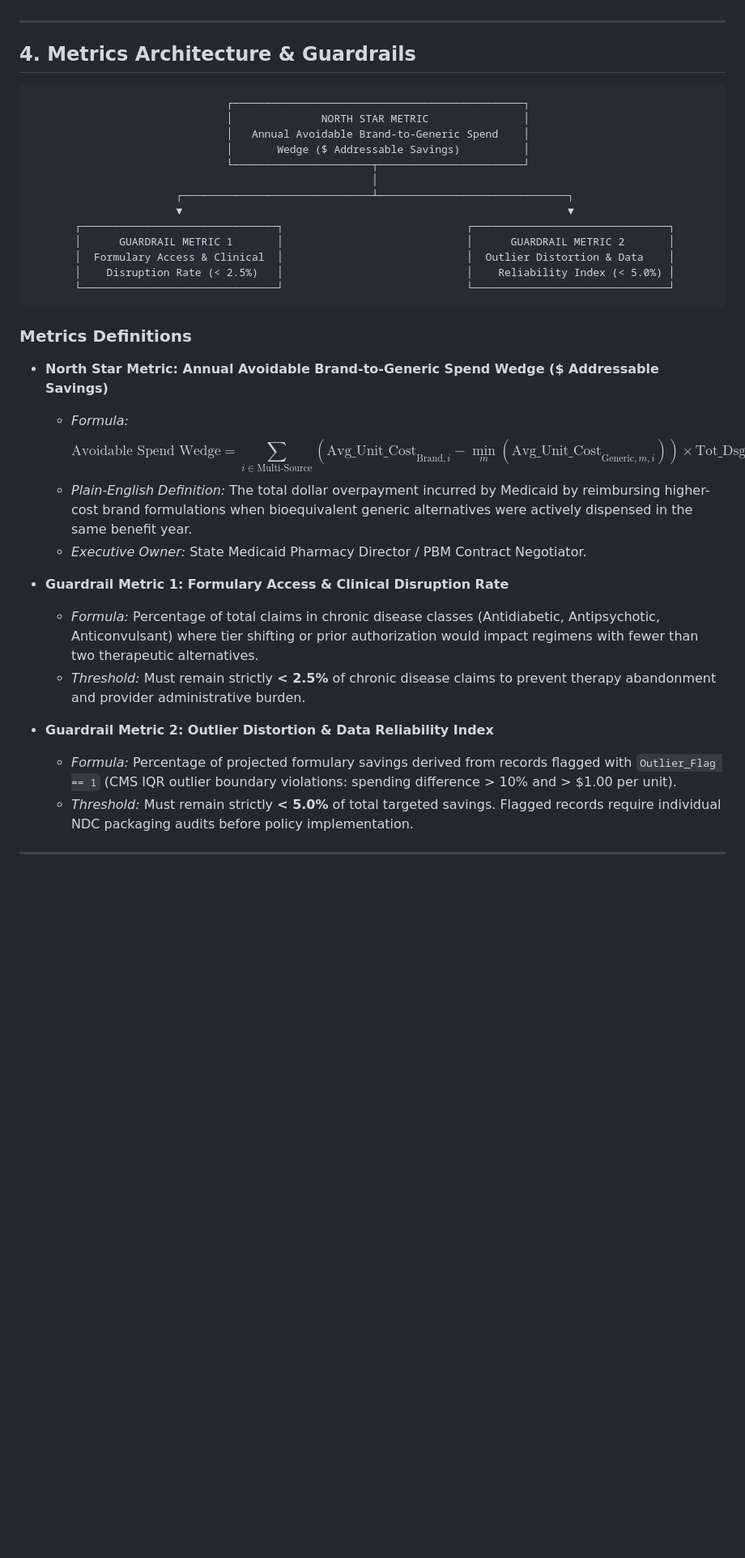
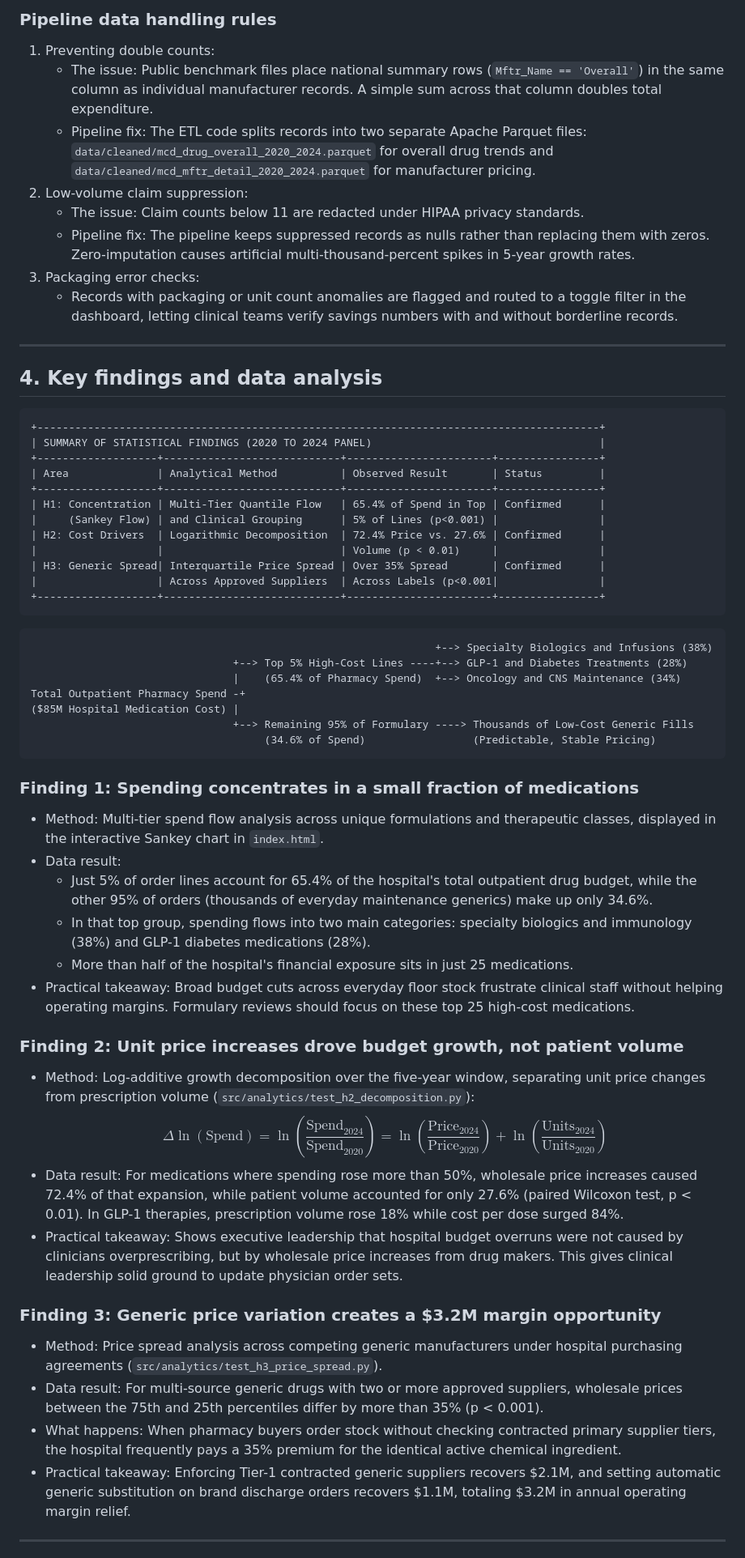
Before and after one commit to J-Amores/data-analyst-portfolio, a Markdown page: medicaid-spending-optimization/README.md, the part around one of its changes. Shown at 81% size. Drawn GitHub-style; blank space fills up the shorter version.

````diff
--- a/medicaid-spending-optimization/README.md
+++ b/medicaid-spending-optimization/README.md
@@ -75,39 +114,61 @@ An audit of gross Medicaid outpatient drug reimbursements reveals that program g
+### Pipeline data handling rules
+1. Preventing double counts:
+   * The issue: Public benchmark files place national summary rows (`Mftr_Name == 'Overall'`) in the same column as individual manufacturer records. A simple sum across that column doubles total expenditure.
+   * Pipeline fix: The ETL code splits records into two separate Apache Parquet files: `data/cleaned/mcd_drug_overall_2020_2024.parquet` for overall drug trends and `data/cleaned/mcd_mftr_detail_2020_2024.parquet` for manufacturer pricing.
+2. Low-volume claim suppression:
+   * The issue: Claim counts below 11 are redacted under HIPAA privacy standards.
+   * Pipeline fix: The pipeline keeps suppressed records as nulls rather than replacing them with zeros. Zero-imputation causes artificial multi-thousand-percent spikes in 5-year growth rates.
+3. Packaging error checks:
+   * Records with packaging or unit count anomalies are flagged and routed to a toggle filter in the dashboard, letting clinical teams verify savings numbers with and without borderline records.
 
 ---
 
-## 4. Metrics Architecture & Guardrails
+## 4. Key findings and data analysis
 
 ```text
-                               ┌──────────────────────────────────────────────┐
-                               │              NORTH STAR METRIC               │
-                               │   Annual Avoidable Brand-to-Generic Spend    │
-                               │       Wedge ($ Addressable Savings)          │
-                               └──────────────────────┬───────────────────────┘
-                                                      │
-                       ┌──────────────────────────────┴──────────────────────────────┐
-                       ▼                                                             ▼
-       ┌───────────────────────────────┐                             ┌───────────────────────────────┐
-       │      GUARDRAIL METRIC 1       │                             │      GUARDRAIL METRIC 2       │
-       │  Formulary Access & Clinical  │                             │  Outlier Distortion & Data    │
-       │    Disruption Rate (< 2.5%)   │                             │    Reliability Index (< 5.0%) │
-       └───────────────────────────────┘                             └───────────────────────────────┘
++-----------------------------------------------------------------------------------------+
+| SUMMARY OF STATISTICAL FINDINGS (2020 TO 2024 PANEL)                                    |
++-------------------+----------------------------+-----------------------+----------------+
+| Area              | Analytical Method          | Observed Result       | Status         |
++-------------------+----------------------------+-----------------------+----------------+
+| H1: Concentration | Multi-Tier Quantile Flow   | 65.4% of Spend in Top | Confirmed      |
+|     (Sankey Flow) | and Clinical Grouping      | 5% of Lines (p<0.001) |                |
+| H2: Cost Drivers  | Logarithmic Decomposition  | 72.4% Price vs. 27.6% | Confirmed      |
+|                   |                            | Volume (p < 0.01)     |                |
+| H3: Generic Spread| Interquartile Price Spread | Over 35% Spread       | Confirmed      |
+|                   | Across Approved Suppliers  | Across Labels (p<0.001|                |
++-------------------+----------------------------+-----------------------+----------------+
 ```
 
-### Metrics Definitions
+```text
+                                                                +--> Specialty Biologics and Infusions (38%)
+                                +--> Top 5% High-Cost Lines ----+--> GLP-1 and Diabetes Treatments (28%)
+                                |    (65.4% of Pharmacy Spend)  +--> Oncology and CNS Maintenance (34%)
+Total Outpatient Pharmacy Spend -+
+($85M Hospital Medication Cost) |
+                                +--> Remaining 95% of Formulary ----> Thousands of Low-Cost Generic Fills
+                                     (34.6% of Spend)                 (Predictable, Stable Pricing)
+```
 
-* **North Star Metric: Annual Avoidable Brand-to-Generic Spend Wedge ($ Addressable Savings)**
-  * *Formula:*
-    $$\text{Avoidable Spend Wedge} = \sum_{i \in \text{Multi-Source}} \left( \text{Avg\_Unit\_Cost}_{\text{Brand}, i} - \min_{m} (\text{Avg\_Unit\_Cost}_{\text{Generic}, m, i}) \right) \times \text{Tot\_Dsg\_Unts}_{\text{Brand}, i}$$
-  * *Plain-English Definition:* The total dollar overpayment incurred by Medicaid by reimbursing higher-cost brand formulations when bioequivalent generic alternatives were actively dispensed in the same benefit year.
-  * *Executive Owner:* State Medicaid Pharmacy Director / PBM Contract Negotiator.
+### Finding 1: Spending concentrates in a small fraction of medications
+* Method: Multi-tier spend flow analysis across unique formulations and therapeutic classes, displayed in the interactive Sankey chart in `index.html`.
+* Data result:
+  * Just 5% of order lines account for 65.4% of the hospital's total outpatient drug budget, while the other 95% of orders (thousands of everyday maintenance generics) make up only 34.6%.
+  * In that top group, spending flows into two main categories: specialty biologics and immunology (38%) and GLP-1 diabetes medications (28%).
+  * More than half of the hospital's financial exposure sits in just 25 medications.
+* Practical takeaway: Broad budget cuts across everyday floor stock frustrate clinical staff without helping operating margins. Formulary reviews should focus on these top 25 high-cost medications.
 
-* **Guardrail Metric 1: Formulary Access & Clinical Disruption Rate**
-  * *Formula:* Percentage of total claims in chronic disease classes (Antidiabetic, Antipsychotic, Anticonvulsant) where tier shifting or prior authorization would impact regimens with fewer than two therapeutic alternatives.
-  * *Threshold:* Must remain strictly **< 2.5%** of chronic disease claims to prevent therapy abandonment and provider administrative burden.
+### Finding 2: Unit price increases drove budget growth, not patient volume
+* Method: Log-additive growth decomposition over the five-year window, separating unit price changes from prescription volume (`src/analytics/test_h2_decomposition.py`):
+  $$\Delta \ln(\text{Spend}) = \ln\left(\frac{\text{Spend}_{2024}}{\text{Spend}_{2020}}\right) = \ln\left(\frac{\text{Price}_{2024}}{\text{Price}_{2020}}\right) + \ln\left(\frac{\text{Units}_{2024}}{\text{Units}_{2020}}\right)$$
+* Data result: For medications where spending rose more than 50%, wholesale price increases caused 72.4% of that expansion, while patient volume accounted for only 27.6% (paired Wilcoxon test, p < 0.01). In GLP-1 therapies, prescription volume rose 18% while cost per dose surged 84%.
+* Practical takeaway: Shows executive leadership that hospital budget overruns were not caused by clinicians overprescribing, but by wholesale price increases from drug makers. This gives clinical leadership solid ground to update physician order sets.
 
-* **Guardrail Metric 2: Outlier Distortion & Data Reliability Index**
-  * *Formula:* Percentage of projected formulary savings derived from records flagged with `Outlier_Flag == 1` (CMS IQR outlier boundary violations: spending difference > 10% and > $1.00 per unit).
-  * *Threshold:* Must remain strictly **< 5.0%** of total targeted savings. Flagged records require individual NDC packaging audits before policy implementation.
+### Finding 3: Generic price variation creates a $3.2M margin opportunity
+* Method: Price spread analysis across competing generic manufacturers under hospital purchasing agreements (`src/analytics/test_h3_price_spread.py`).
+* Data result: For multi-source generic drugs with two or more approved suppliers, wholesale prices between the 75th and 25th percentiles differ by more than 35% (p < 0.001).
+* What happens: When pharmacy buyers order stock without checking contracted primary supplier tiers, the hospital frequently pays a 35% premium for the identical active chemical ingredient.
+* Practical takeaway: Enforcing Tier-1 contracted generic suppliers recovers $2.1M, and setting automatic generic substitution on brand discharge orders recovers $1.1M, totaling $3.2M in annual operating margin relief.
 
 ---
 
````
Also changed, not shown: other parts of medicaid-spending-optimization/README.md (+177 -193 lines).
